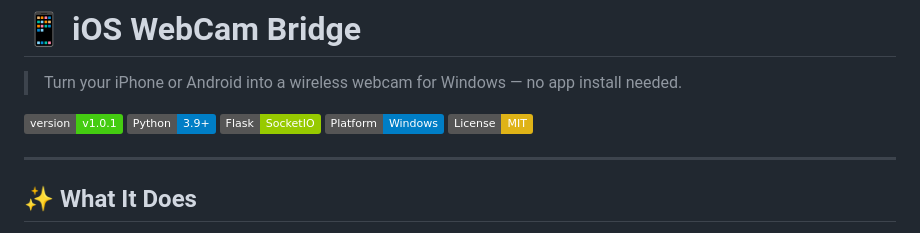
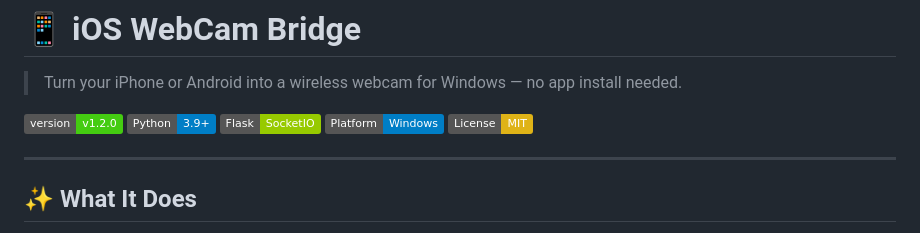
Before and after one commit to vicky-2005-18/IOSWebCam, a Markdown page: README.md, the part around the change. Drawn GitHub-style; badges without logos.

Commit message:
docs: update version badge to v1.2.0

```diff
--- a/README.md
+++ b/README.md
@@ -2,7 +2,7 @@
 
 > Turn your iPhone or Android into a wireless webcam for Windows — no app install needed.
 
-[![Version](https://img.shields.io/badge/version-v1.0.1-brightgreen)](https://github.com/vicky-2005-18/IOSWebCam/releases/tag/v1.0.1)
+[![Version](https://img.shields.io/badge/version-v1.2.0-brightgreen)](https://github.com/vicky-2005-18/IOSWebCam/releases/tag/v1.2.0)
 [![Python](https://img.shields.io/badge/Python-3.9%2B-blue?logo=python)](https://python.org)
 [![Flask](https://img.shields.io/badge/Flask-SocketIO-green?logo=flask)](https://flask-socketio.readthedocs.io)
 [![Platform](https://img.shields.io/badge/Platform-Windows-blue?logo=windows)](https://github.com/vicky-2005-18/IOSWebCam)
```
